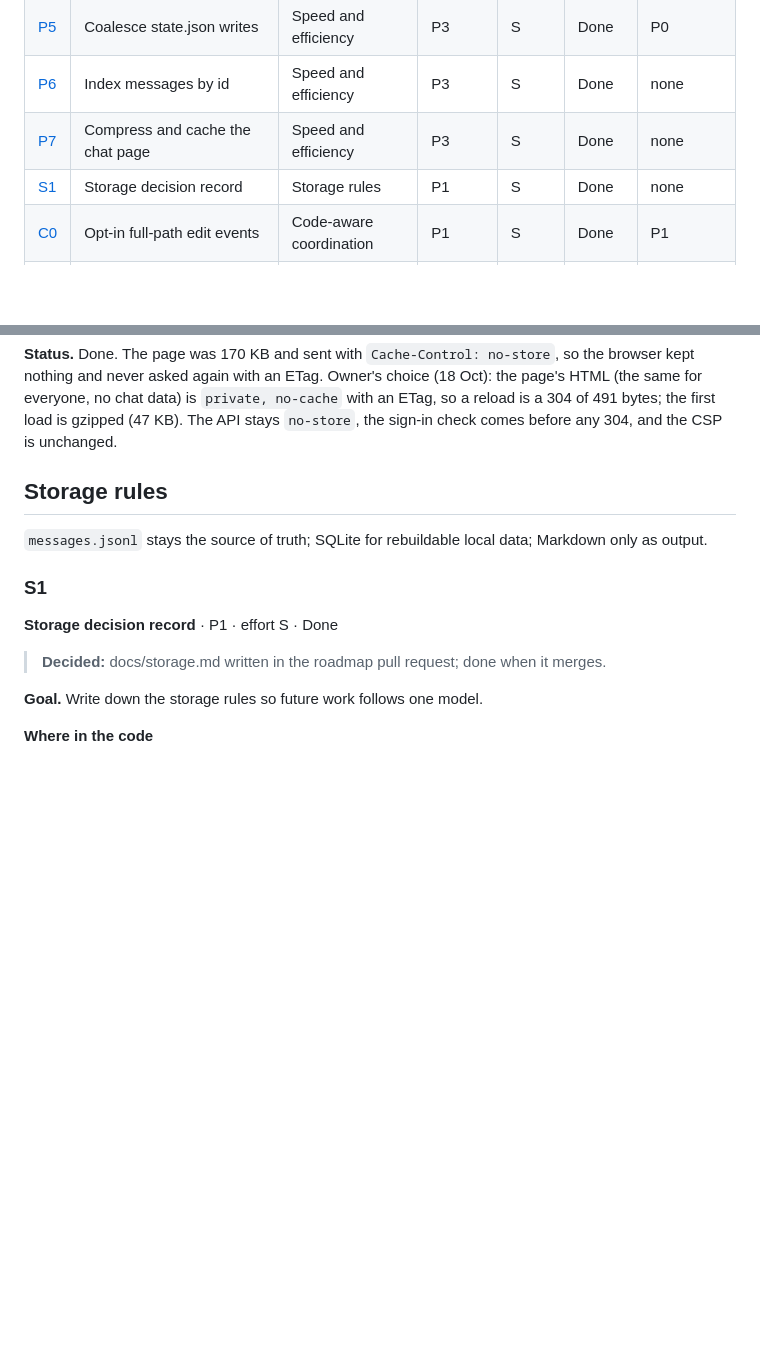
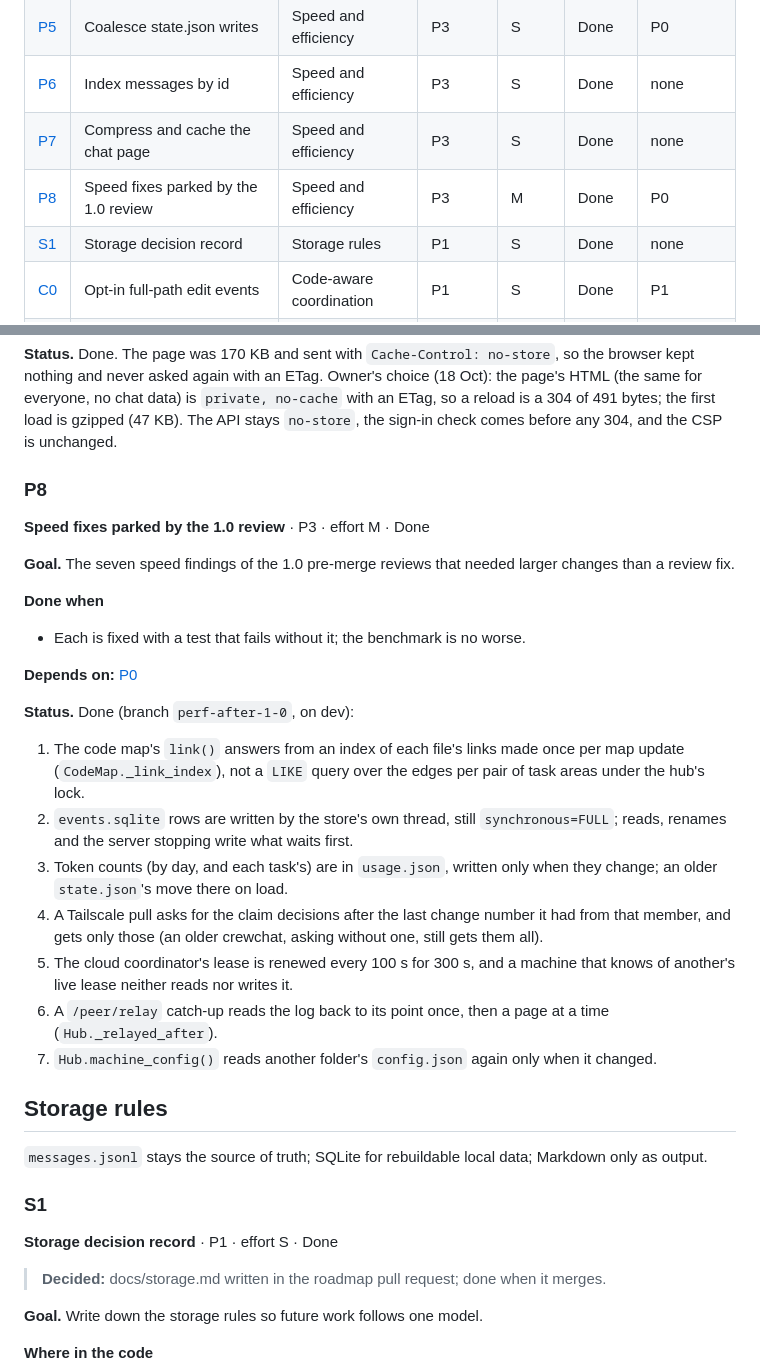
Before and after one commit to deepankar17/crewchat, a Markdown page: docs/roadmap.md, 2 parts joined by grey strips. Drawn GitHub-style; blank space fills up the shorter version.

Commit message:
Roadmap P8 and storage: the speed fixes parked by the 1.0 review
Benchmark (e2e/bench.py, medians of 9, same machine and Python 3.9), origin/dev 43af08f then this branch,
run back to back: tool hook 73.9 -> 73.0 ms, skipped 69.2 -> 69.6 ms, prompt 191.2 -> 194.5 ms, end of turn
192.9 -> 192.0 ms, poll open 1.6 -> 1.7 ms, poll one new 1.2 -> 1.3 ms, startup 223.7 -> 226.0 ms, memory
71.4 -> 71.7 MB; --compare passes. (A first pair, run apart, had the polls at 1.6/1.2 -> 2.0/1.5 ms; nothing
here is on the poll's path, and the paired run shows it was noise.) The benchmark has no code map, linked
machines or cloud, where these fixes act; their tests measure them: link() asks no SQL, an event row never
waits for the store's connection, a 6,000-message relay reads 51k log lines instead of 388k, the lease costs
~860 writes a day instead of 2,880 and no reads by the others.

Co-Authored-By: Claude Opus 5.5 <noreply@anthropic.com>

```diff
--- a/docs/roadmap.md
+++ b/docs/roadmap.md
@@ -42,6 +42,7 @@ Priority: P1 is highest. Effort: S is a day or less, M a few days, L a week or m
 | [P5](#p5) | Coalesce state.json writes | Speed and efficiency | P3 | S | Done | P0 |
 | [P6](#p6) | Index messages by id | Speed and efficiency | P3 | S | Done | none |
 | [P7](#p7) | Compress and cache the chat page | Speed and efficiency | P3 | S | Done | none |
+| [P8](#p8) | Speed fixes parked by the 1.0 review | Speed and efficiency | P3 | M | Done | P0 |
 | [S1](#s1) | Storage decision record | Storage rules | P1 | S | Done | none |
 | [C0](#c0) | Opt-in full-path edit events | Code-aware coordination | P1 | S | Done | P1 |
 | [C1](#c1) | Built-in code map (stdlib) | Code-aware coordination | P2 | L | Done | S1 |
@@ -358,6 +359,32 @@ at load when there are renames.
 never asked again with an ETag. Owner's choice (18 Oct): the page's HTML (the same for everyone, no chat data)
 is `private, no-cache` with an ETag, so a reload is a 304 of 491 bytes; the first load is gzipped (47 KB). The
 API stays `no-store`, the sign-in check comes before any 304, and the CSP is unchanged.
+
+### P8
+
+**Speed fixes parked by the 1.0 review** · P3 · effort M · Done
+
+**Goal.** The seven speed findings of the 1.0 pre-merge reviews that needed larger changes than a review fix.
+
+**Done when**
+
+- Each is fixed with a test that fails without it; the benchmark is no worse.
+
+**Depends on:** [P0](#p0)
+
+**Status.** Done (branch `perf-after-1-0`, on dev):
+1. The code map's `link()` answers from an index of each file's links made once per map update
+   (`CodeMap._link_index`), not a `LIKE` query over the edges per pair of task areas under the hub's lock.
+2. `events.sqlite` rows are written by the store's own thread, still `synchronous=FULL`; reads, renames and the
+   server stopping write what waits first.
+3. Token counts (by day, and each task's) are in `usage.json`, written only when they change; an older
+   `state.json`'s move there on load.
+4. A Tailscale pull asks for the claim decisions after the last change number it had from that member, and
+   gets only those (an older crewchat, asking without one, still gets them all).
+5. The cloud coordinator's lease is renewed every 100 s for 300 s, and a machine that knows of another's live
+   lease neither reads nor writes it.
+6. A `/peer/relay` catch-up reads the log back to its point once, then a page at a time (`Hub._relayed_after`).
+7. `Hub.machine_config()` reads another folder's `config.json` again only when it changed.
 
 ## Storage rules
 
```
Also changed, not shown: docs/storage.md (+1 -0 lines).
